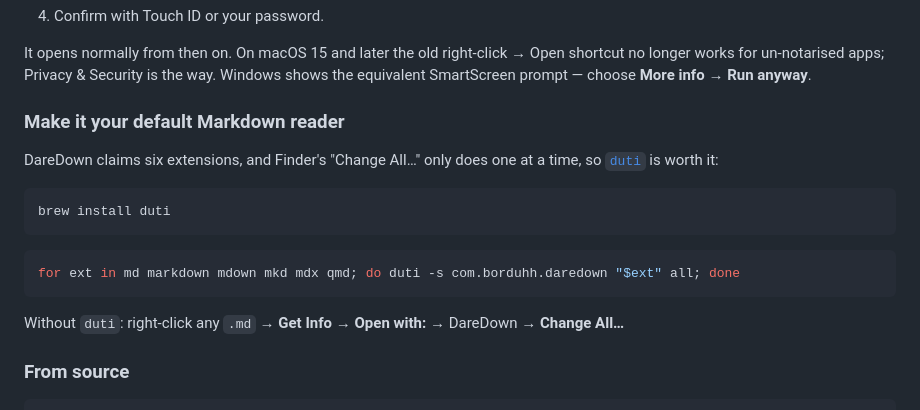
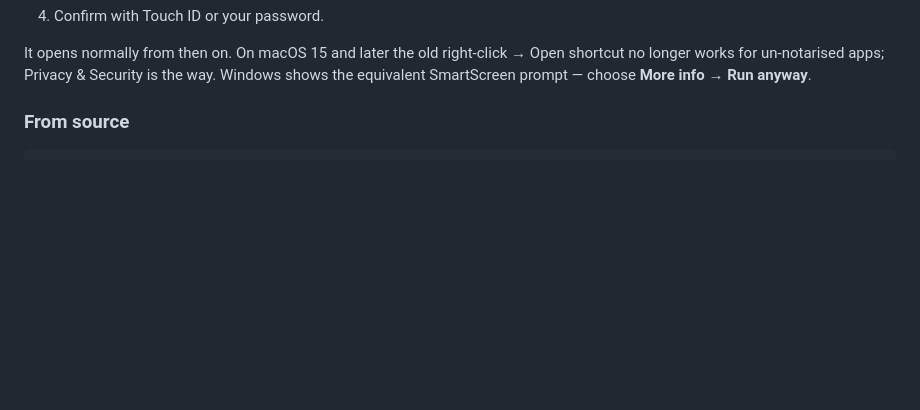
Before and after one commit to Borduhh/DareDown, a Markdown page: README.md, the part around the change. Drawn GitHub-style; blank space fills up the shorter version.

Commit message:
docs: drop the default-handler section from the readme

````diff
--- a/README.md
+++ b/README.md
@@ -53,22 +53,6 @@ It opens normally from then on. On macOS 15 and later the old
 right-click → Open shortcut no longer works for un-notarised apps; Privacy &
 Security is the way. Windows shows the equivalent SmartScreen prompt — choose
 **More info → Run anyway**.
-
-### Make it your default Markdown reader
-
-DareDown claims six extensions, and Finder's "Change All…" only does one at a
-time, so [`duti`](https://github.com/moretension/duti) is worth it:
-
-```bash
-brew install duti
-```
-
-```bash
-for ext in md markdown mdown mkd mdx qmd; do duti -s com.borduhh.daredown "$ext" all; done
-```
-
-Without `duti`: right-click any `.md` → **Get Info** → **Open with:** → DareDown →
-**Change All…**
 
 ### From source
 
````
